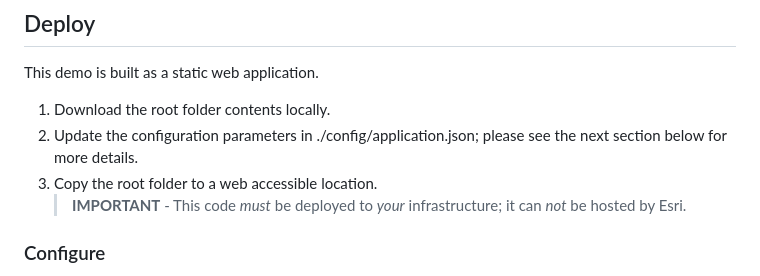
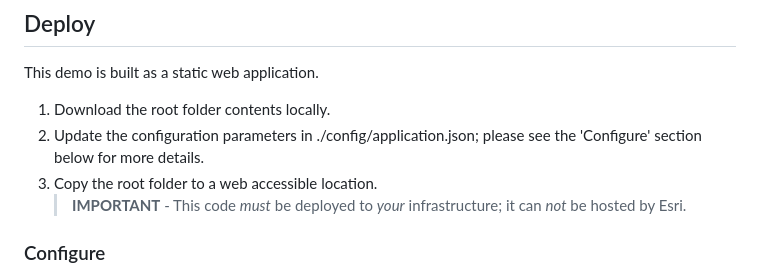
Before and after one commit to jgrayson-apl/OoklaSpeedtest, a Markdown page: README.md, the part around the change. Rendered like a GitHub page.

Commit message:
- update to readme

```diff
--- a/README.md
+++ b/README.md
@@ -28,7 +28,7 @@ This demo is built as a static web application.
 
 
 1) Download the root folder contents locally.
-2) Update the configuration parameters in ./config/application.json; please see the next section below for more details.
+2) Update the configuration parameters in ./config/application.json; please see the 'Configure' section below for more details.
 3) Copy the root folder to a web accessible location.
    > **IMPORTANT** - This code _must_ be deployed to _your_ infrastructure; it can _not_ be hosted by Esri.
 
```
